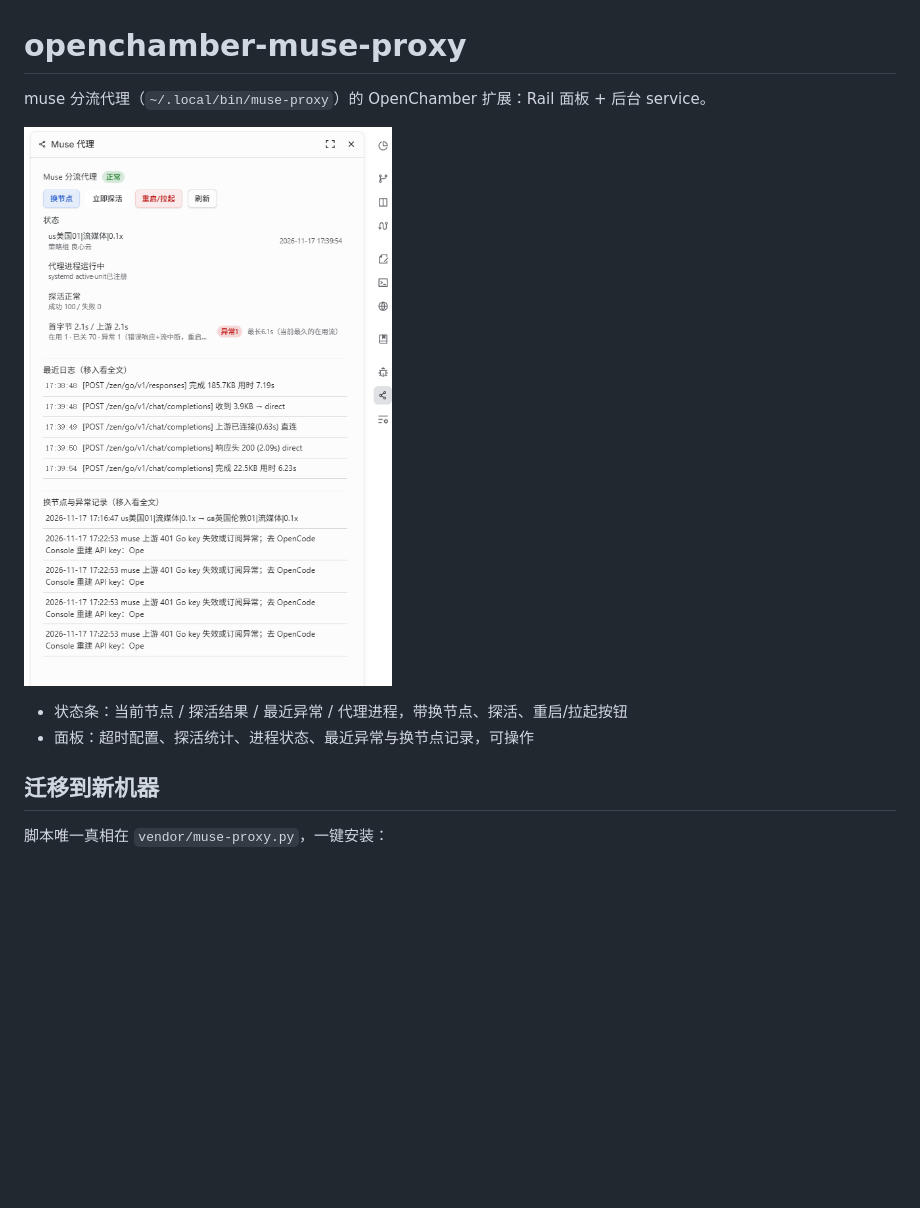
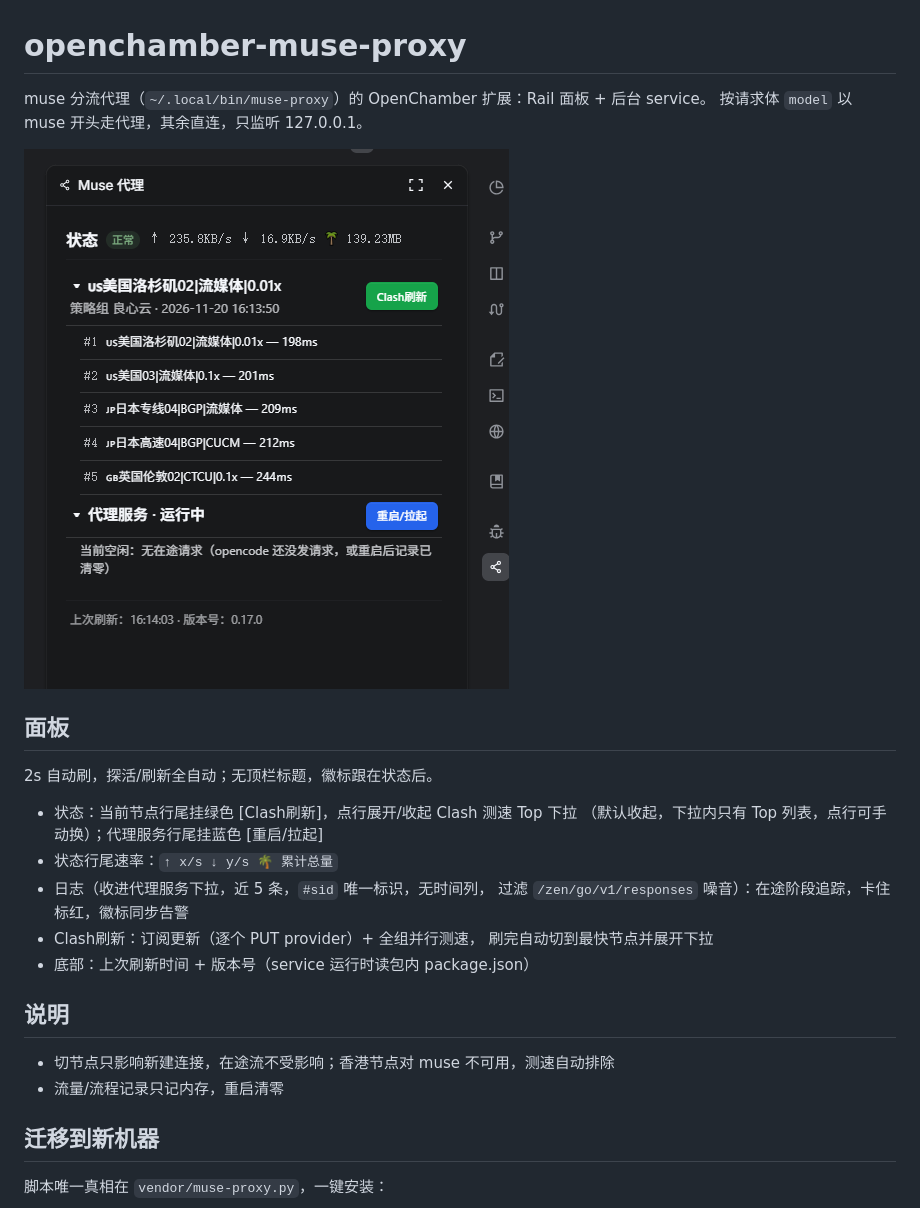
Before and after one commit to xcvsfsd/openchamber-muse-proxy, a Markdown page: README.md, the part around the change. Drawn GitHub-style; pictures changed too: screenshot.png; blank space fills up the shorter version.

```diff
--- a/README.md
+++ b/README.md
@@ -1,11 +1,27 @@
 # openchamber-muse-proxy
 
 muse 分流代理（`~/.local/bin/muse-proxy`）的 OpenChamber 扩展：Rail 面板 + 后台 service。
+按请求体 `model` 以 muse 开头走代理，其余直连，只监听 127.0.0.1。
 
 ![Muse 代理面板](screenshot.png)
 
-- 状态条：当前节点 / 探活结果 / 最近异常 / 代理进程，带换节点、探活、重启/拉起按钮
-- 面板：超时配置、探活统计、进程状态、最近异常与换节点记录，可操作
+## 面板
+
+2s 自动刷，探活/刷新全自动；无顶栏标题，徽标跟在状态后。
+
+- 状态：当前节点行尾挂绿色 [Clash刷新]，点行展开/收起 Clash 测速 Top 下拉
+  （默认收起，下拉内只有 Top 列表，点行可手动换）；代理服务行尾挂蓝色 [重启/拉起]
+- 状态行尾速率：`↑ x/s ↓ y/s 🌴 累计总量`
+- 日志（收进代理服务下拉，近 5 条，`#sid` 唯一标识，无时间列，
+  过滤 `/zen/go/v1/responses` 噪音）：在途阶段追踪，卡住标红，徽标同步告警
+- Clash刷新：订阅更新（逐个 PUT provider）+ 全组并行测速，
+  刷完自动切到最快节点并展开下拉
+- 底部：上次刷新时间 + 版本号（service 运行时读包内 package.json）
+
+## 说明
+
+- 切节点只影响新建连接，在途流不受影响；香港节点对 muse 不可用，测速自动排除
+- 流量/流程记录只记内存，重启清零
 
 ## 迁移到新机器
 
```
Also changed, not shown: 6 other files.
